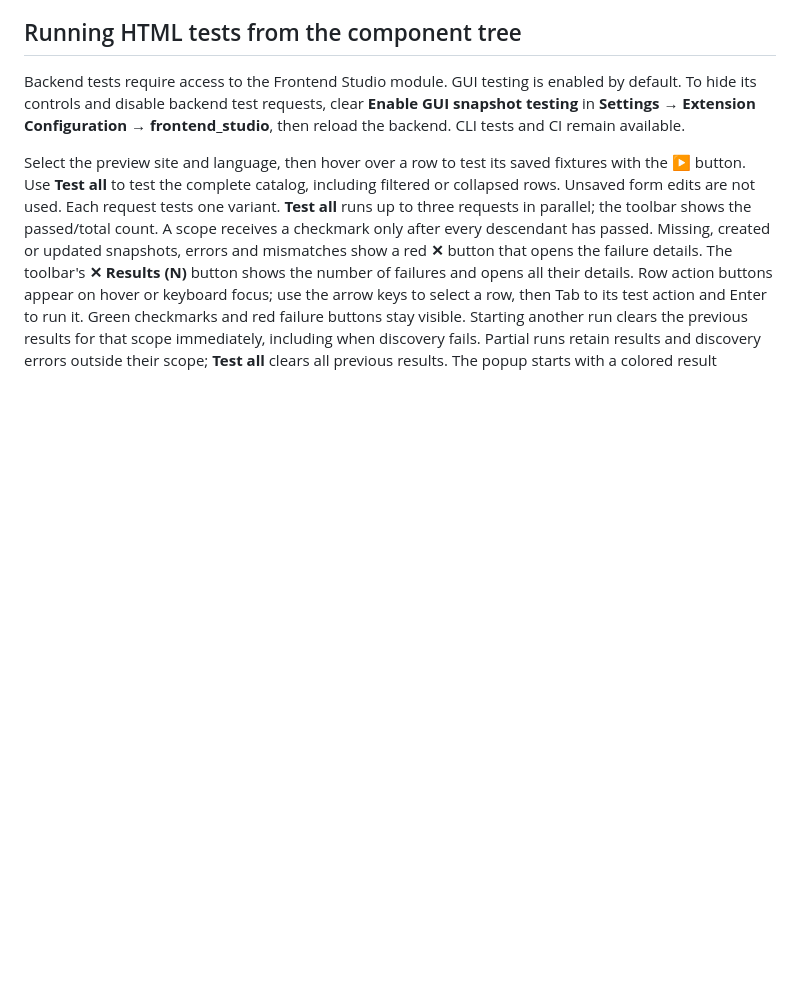
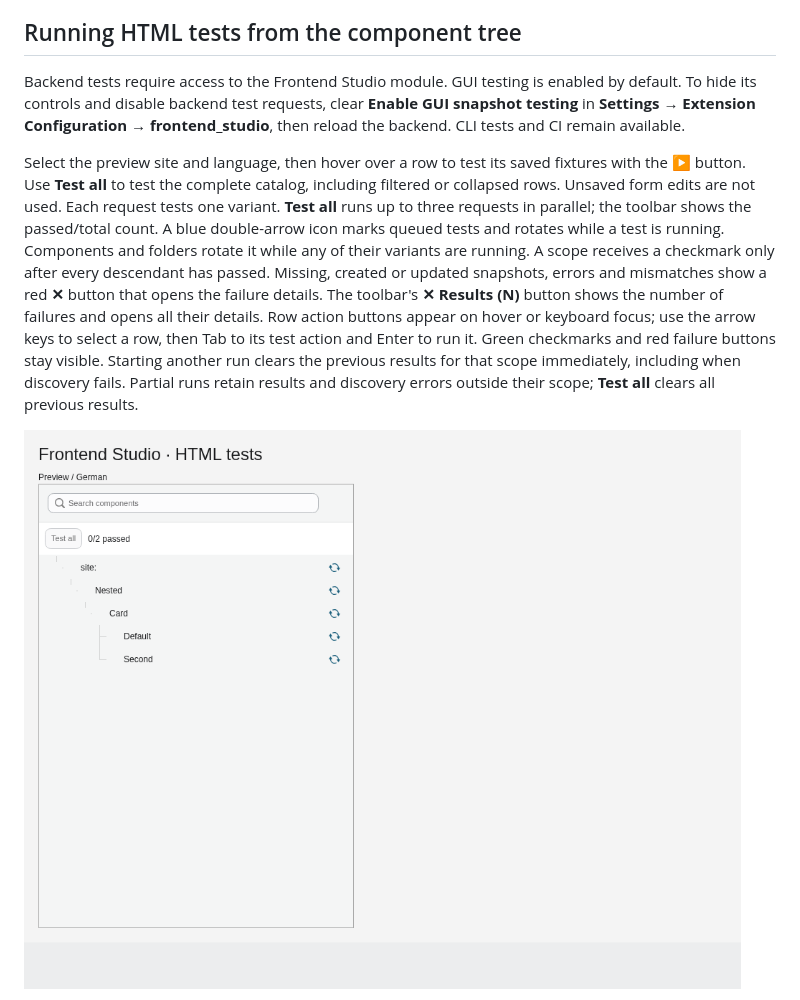
Before and after one commit to andersundsehr/frontend_studio, a Markdown page: Documentation/ComponentSnapshots.md, the part around the change. GitHub-like rendering; pictures changed too: Documentation/html-snapshot-running.png (added); blank space fills up the shorter version.

```diff
--- a/Documentation/ComponentSnapshots.md
+++ b/Documentation/ComponentSnapshots.md
@@ -84,6 +84,8 @@ Select the preview site and language, then hover over a row to test its saved fi
 with the ▶ button. Use **Test all** to test the complete catalog, including filtered or
 collapsed rows. Unsaved form edits are not used. Each request tests one variant.
 **Test all** runs up to three requests in parallel; the toolbar shows the passed/total count.
+A blue double-arrow icon marks queued tests and rotates while a test is running.
+Components and folders rotate it while any of their variants are running.
 A scope receives a checkmark only after every descendant has passed.
 Missing, created or updated snapshots, errors and mismatches show a red **✕** button that opens the failure details.
 The toolbar's **✕ Results (N)** button shows the number of failures and opens all their details.
@@ -92,6 +94,9 @@ then Tab to its test action and Enter to run it. Green checkmarks and red failur
 Starting another run clears the previous results for that scope immediately,
 including when discovery fails. Partial runs retain results and discovery errors outside their scope;
 **Test all** clears all previous results.
+
+![Queued and running snapshot tests](html-snapshot-running.png)
+
 The popup starts with a colored result summary and site/language cards,
 followed by the available actions. Red identifies mismatches and errors;
 yellow identifies missing, created, updated or unchanged snapshots awaiting verification.
```
Also changed, not shown: 4 other files.
